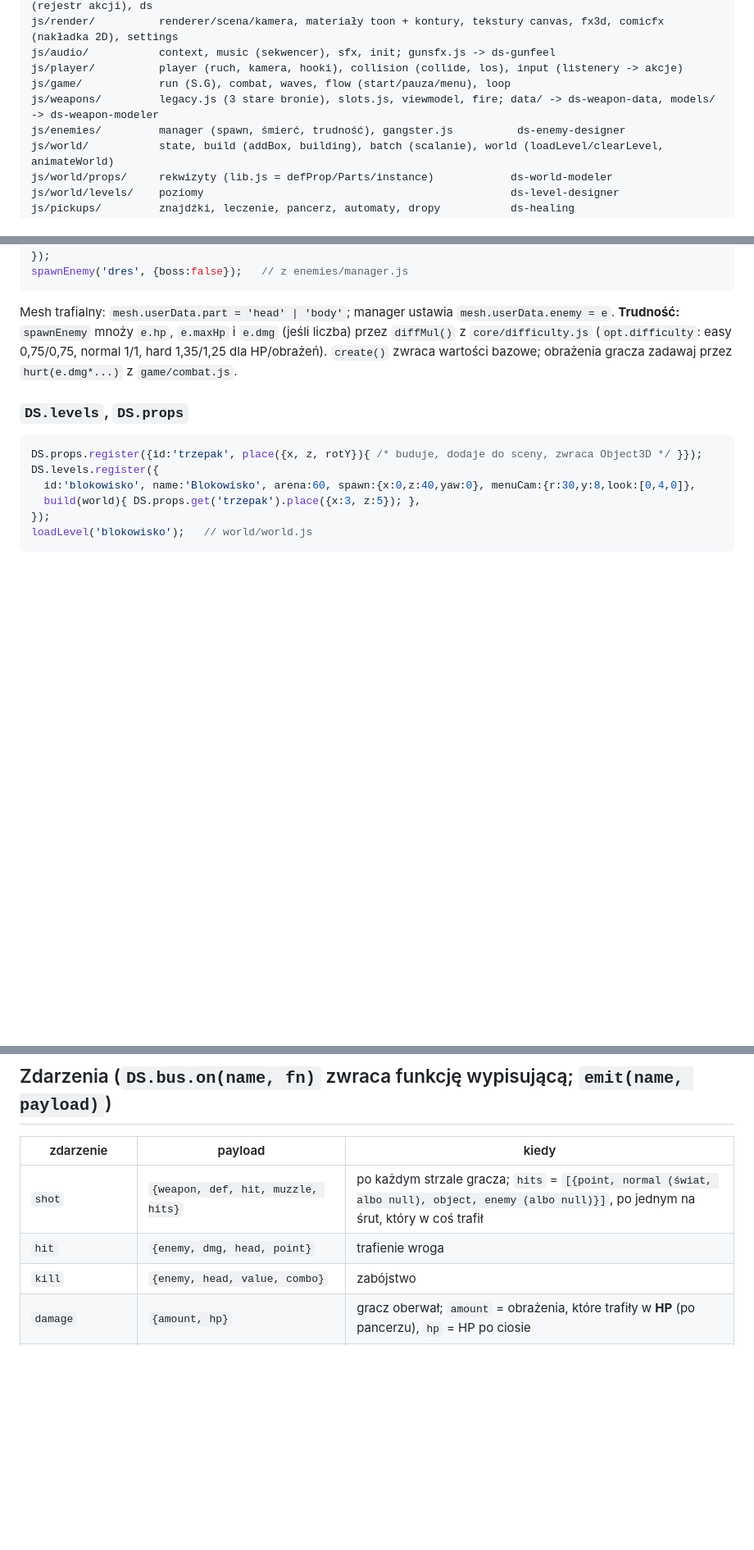
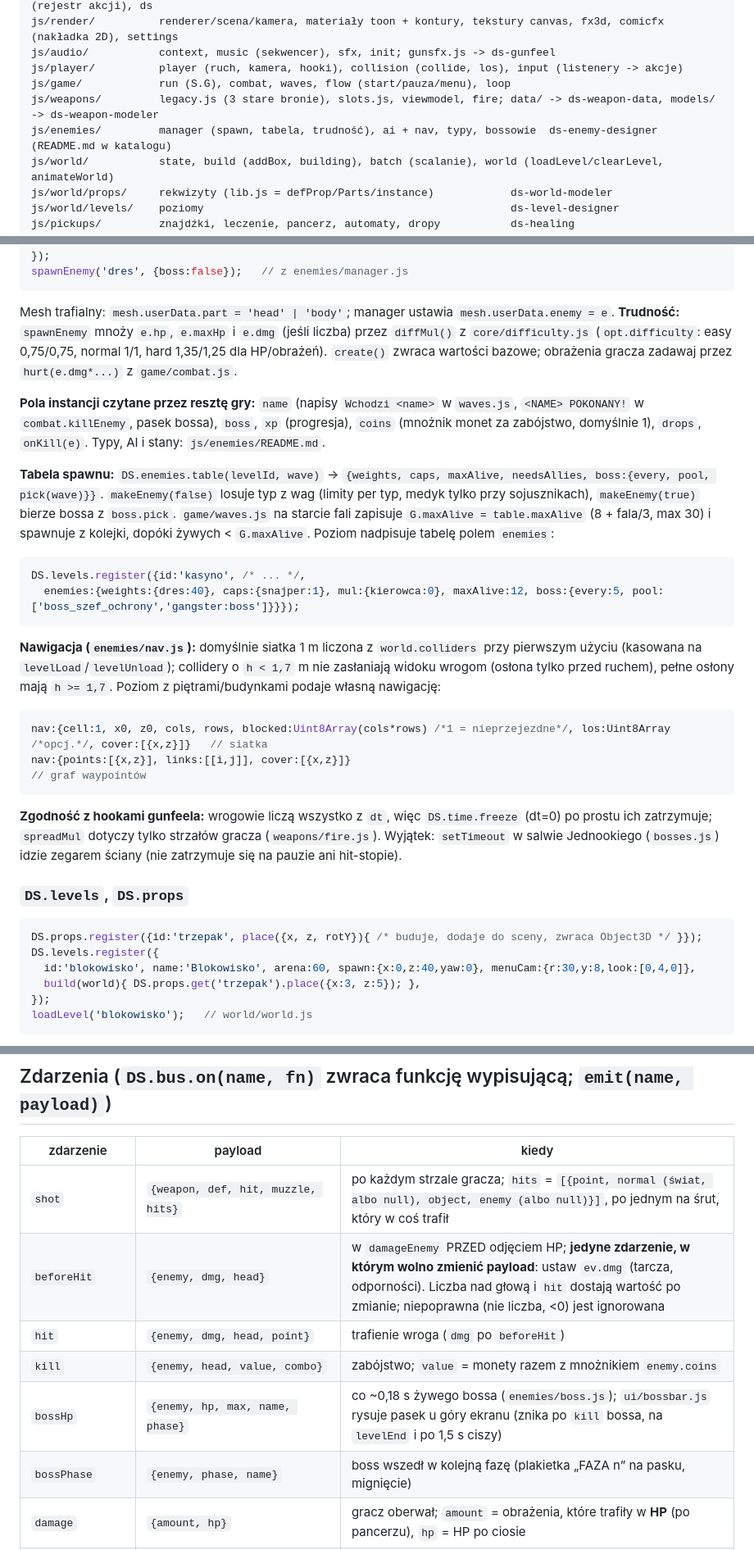
Before and after one commit to realmathev/strzelanka-disco, a Markdown page: ARCHITECTURE.md, 3 parts joined by grey strips. Shown at 82% size. Drawn GitHub-style; blank space fills up the shorter version.

Commit message:
Dokumentacja: wrogowie, nav, tabela spawnu, nowe zdarzenia; prosby do enemies
Co-Authored-By: Claude Opus 5.5 <noreply@anthropic.com>

````diff
--- a/ARCHITECTURE.md
+++ b/ARCHITECTURE.md
@@ -16,7 +16,7 @@ js/audio/           context, music (sekwencer), sfx, init; gunsfx.js -> ds-gunfe
 js/player/          player (ruch, kamera, hooki), collision (collide, los), input (listenery -> akcje)
 js/game/            run (S.G), combat, waves, flow (start/pauza/menu), loop
 js/weapons/         legacy.js (3 stare bronie), slots.js, viewmodel, fire; data/ -> ds-weapon-data, models/ -> ds-weapon-modeler
-js/enemies/         manager (spawn, śmierć, trudność), gangster.js          ds-enemy-designer
+js/enemies/         manager (spawn, tabela, trudność), ai + nav, typy, bossowie  ds-enemy-designer (README.md w katalogu)
 js/world/           state, build (addBox, building), batch (scalanie), world (loadLevel/clearLevel, animateWorld)
 js/world/props/     rekwizyty (lib.js = defProp/Parts/instance)            ds-world-modeler
 js/world/levels/    poziomy                                                ds-level-designer
@@ -99,6 +99,26 @@ Mesh trafialny: `mesh.userData.part = 'head' | 'body'`; manager ustawia `mesh.us
 (`opt.difficulty`: easy 0,75/0,75, normal 1/1, hard 1,35/1,25 dla HP/obrażeń). `create()` zwraca wartości bazowe; obrażenia gracza zadawaj
 przez `hurt(e.dmg*...)` z `game/combat.js`.
 
+**Pola instancji czytane przez resztę gry:** `name` (napisy `Wchodzi <name>` w `waves.js`, `<NAME> POKONANY!` w `combat.killEnemy`, pasek bossa), `boss`, `xp` (progresja),
+`coins` (mnożnik monet za zabójstwo, domyślnie 1), `drops`, `onKill(e)`. Typy, AI i stany: `js/enemies/README.md`.
+
+**Tabela spawnu:** `DS.enemies.table(levelId, wave)` -> `{weights, caps, maxAlive, needsAllies, boss:{every, pool, pick(wave)}}`.
+`makeEnemy(false)` losuje typ z wag (limity per typ, medyk tylko przy sojusznikach), `makeEnemy(true)` bierze bossa z `boss.pick`.
+`game/waves.js` na starcie fali zapisuje `G.maxAlive = table.maxAlive` (8 + fala/3, max 30) i spawnuje z kolejki, dopóki żywych < `G.maxAlive`.
+Poziom nadpisuje tabelę polem `enemies`:
+```js
+DS.levels.register({id:'kasyno', /* ... */,
+  enemies:{weights:{dres:40}, caps:{snajper:1}, mul:{kierowca:0}, maxAlive:12, boss:{every:5, pool:['boss_szef_ochrony','gangster:boss']}}});
+```
+**Nawigacja (`enemies/nav.js`):** domyślnie siatka 1 m liczona z `world.colliders` przy pierwszym użyciu (kasowana na `levelLoad`/`levelUnload`); collidery o `h < 1,7` m
+nie zasłaniają widoku wrogom (osłona tylko przed ruchem), pełne osłony mają `h >= 1,7`. Poziom z piętrami/budynkami podaje własną nawigację:
+```js
+nav:{cell:1, x0, z0, cols, rows, blocked:Uint8Array(cols*rows) /*1 = nieprzejezdne*/, los:Uint8Array /*opcj.*/, cover:[{x,z}]}   // siatka
+nav:{points:[{x,z}], links:[[i,j]], cover:[{x,z}]}                                                                              // graf waypointów
+```
+**Zgodność z hookami gunfeela:** wrogowie liczą wszystko z `dt`, więc `DS.time.freeze` (dt=0) po prostu ich zatrzymuje; `spreadMul` dotyczy tylko strzałów gracza (`weapons/fire.js`).
+Wyjątek: `setTimeout` w salwie Jednookiego (`bosses.js`) idzie zegarem ściany (nie zatrzymuje się na pauzie ani hit-stopie).
+
 ### `DS.levels`, `DS.props`
 ```js
 DS.props.register({id:'trzepak', place({x, z, rotY}){ /* buduje, dodaje do sceny, zwraca Object3D */ }});
@@ -172,8 +192,11 @@ z `group`.
 | zdarzenie | payload | kiedy |
 |---|---|---|
 | `shot` | `{weapon, def, hit, muzzle, hits}` | po każdym strzale gracza; `hits` = `[{point, normal (świat, albo null), object, enemy (albo null)}]`, po jednym na śrut, który w coś trafił |
-| `hit` | `{enemy, dmg, head, point}` | trafienie wroga |
-| `kill` | `{enemy, head, value, combo}` | zabójstwo |
+| `beforeHit` | `{enemy, dmg, head}` | w `damageEnemy` PRZED odjęciem HP; **jedyne zdarzenie, w którym wolno zmienić payload**: ustaw `ev.dmg` (tarcza, odporności). Liczba nad głową i `hit` dostają wartość po zmianie; niepoprawna (nie liczba, <0) jest ignorowana |
+| `hit` | `{enemy, dmg, head, point}` | trafienie wroga (`dmg` po `beforeHit`) |
+| `kill` | `{enemy, head, value, combo}` | zabójstwo; `value` = monety razem z mnożnikiem `enemy.coins` |
+| `bossHp` | `{enemy, hp, max, name, phase}` | co ~0,18 s żywego bossa (`enemies/boss.js`); `ui/bossbar.js` rysuje pasek u góry ekranu (znika po `kill` bossa, na `levelEnd` i po 1,5 s ciszy) |
+| `bossPhase` | `{enemy, phase, name}` | boss wszedł w kolejną fazę (plakietka „FAZA n” na pasku, mignięcie) |
 | `damage` | `{amount, hp}` | gracz oberwał; `amount` = obrażenia, które trafiły w **HP** (po pancerzu), `hp` = HP po ciosie |
 | `heal` | `{amount, source}` | leczenie; `source`: `'pickup'` (med, bandaż, adrenalina, jedzenie, automaty), `'medkit'`, `'revive'`, `'perk'` (kradzież życia, leczenie z zabójstw) |
 | `armor` | `{armor, max}` | zmiana pancerza (kamizelka, pochłanianie, regeneracja tarczy); HUD rysuje pasek (ukryty przy `max=0`) |
````
Also changed, not shown: other parts of ARCHITECTURE.md (+1 -0 lines), docs/requests/ds-enemy-designer.md (+12 -0 lines).
